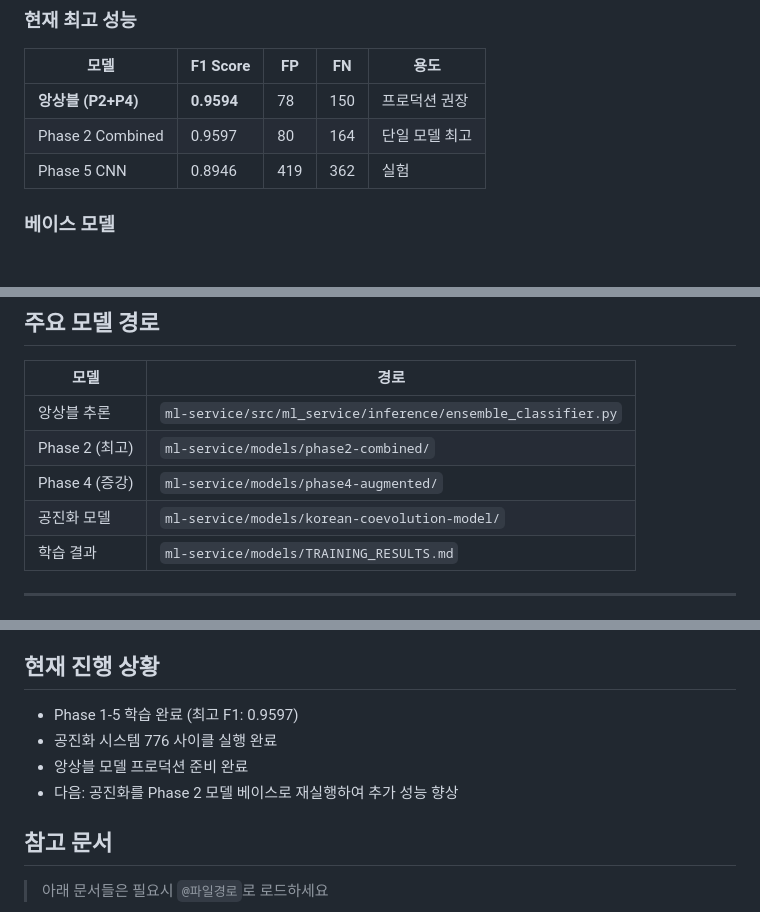
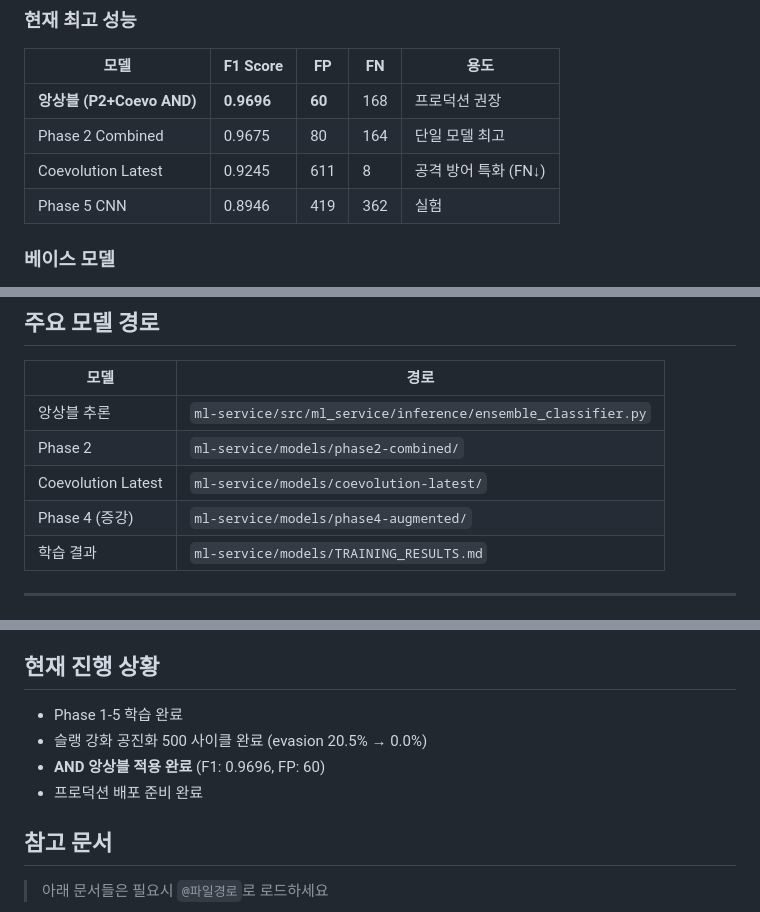
Before and after one commit to ressKim-io/EvoGuard, a Markdown page: CLAUDE.md, 3 parts joined by grey strips. Drawn GitHub-style.

Commit message:
docs: update CLAUDE.md with new ensemble performance
- AND 앙상블 성능 반영 (F1: 0.9696, FP: 60)
- coevolution-latest 모델 경로 추가
- 현재 진행 상황 업데이트

Co-Authored-By: Claude Opus 4.5 <noreply@anthropic.com>

```diff
--- a/CLAUDE.md
+++ b/CLAUDE.md
@@ -22,8 +22,9 @@
 ### 현재 최고 성능
 | 모델 | F1 Score | FP | FN | 용도 |
 |------|----------|----|----|------|
-| **앙상블 (P2+P4)** | **0.9594** | 78 | 150 | 프로덕션 권장 |
-| Phase 2 Combined | 0.9597 | 80 | 164 | 단일 모델 최고 |
+| **앙상블 (P2+Coevo AND)** | **0.9696** | **60** | 168 | 프로덕션 권장 |
+| Phase 2 Combined | 0.9675 | 80 | 164 | 단일 모델 최고 |
+| Coevolution Latest | 0.9245 | 611 | 8 | 공격 방어 특화 (FN↓) |
 | Phase 5 CNN | 0.8946 | 419 | 362 | 실험 |
 
 ### 베이스 모델
@@ -84,9 +85,9 @@ python scripts/run_optimized_coevolution.py --hours 4
 | 모델 | 경로 |
 |------|------|
 | 앙상블 추론 | `ml-service/src/ml_service/inference/ensemble_classifier.py` |
-| Phase 2 (최고) | `ml-service/models/phase2-combined/` |
+| Phase 2 | `ml-service/models/phase2-combined/` |
+| Coevolution Latest | `ml-service/models/coevolution-latest/` |
 | Phase 4 (증강) | `ml-service/models/phase4-augmented/` |
-| 공진화 모델 | `ml-service/models/korean-coevolution-model/` |
 | 학습 결과 | `ml-service/models/TRAINING_RESULTS.md` |
 
 ---
@@ -111,10 +112,10 @@ python scripts/run_optimized_coevolution.py --hours 4
 - **Commit**: Conventional Commits (`feat:`, `fix:`, `docs:`)
 
 ## 현재 진행 상황
-- Phase 1-5 학습 완료 (최고 F1: 0.9597)
-- 공진화 시스템 776 사이클 실행 완료
-- 앙상블 모델 프로덕션 준비 완료
-- 다음: 공진화를 Phase 2 모델 베이스로 재실행하여 추가 성능 향상
+- Phase 1-5 학습 완료
+- 슬랭 강화 공진화 500 사이클 완료 (evasion 20.5% → 0.0%)
+- **AND 앙상블 적용 완료** (F1: 0.9696, FP: 60)
+- 프로덕션 배포 준비 완료
 
 ## 참고 문서
 > 아래 문서들은 필요시 `@파일경로`로 로드하세요
```
